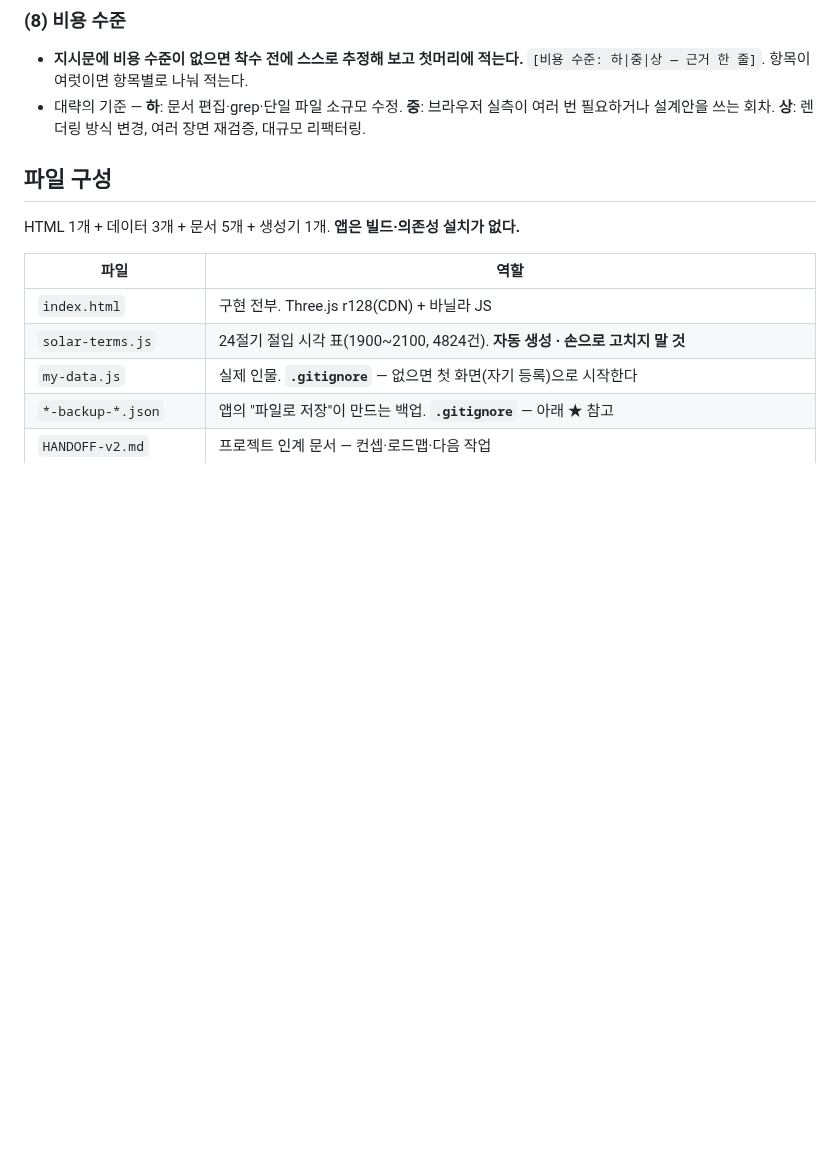
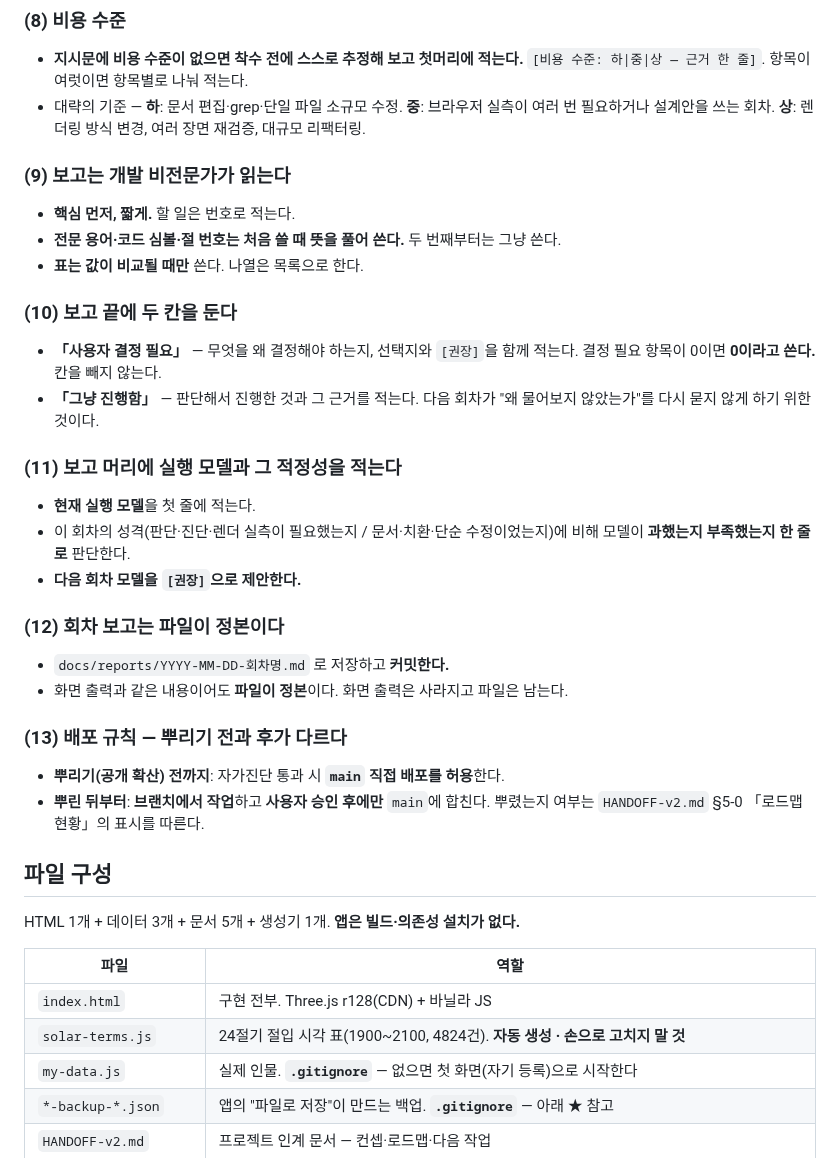
Before and after one commit to shyquisyz/group-saju, a Markdown page: CLAUDE.md, the part around the change. Rendered like a GitHub page; blank space fills up the shorter version.

Commit message:
docs(규칙): 상비 규칙 (9)~(13) 추가 — 비전문가용 보고·결정 칸·모델 적정성·보고 파일 정본·배포 규칙
(9) 보고는 개발 비전문가가 읽는다 (10) 「사용자 결정 필요」/「그냥 진행함」 두 칸
(11) 실행 모델과 적정성 판단 + 다음 회차 모델 [권장] (12) docs/reports/ 파일이 정본
(13) 뿌리기 전 main 직접 배포 허용 · 뿌린 뒤 브랜치 + 승인 후 합침

Co-Authored-By: Claude Fable 5.1 <noreply@anthropic.com>
Claude-Session: https://claude.ai/code/session_01FyyU7arvtHk7ev97tEm2Wv

```diff
--- a/CLAUDE.md
+++ b/CLAUDE.md
@@ -105,6 +105,37 @@
 - 대략의 기준 — **하**: 문서 편집·grep·단일 파일 소규모 수정. **중**: 브라우저 실측이
   여러 번 필요하거나 설계안을 쓰는 회차. **상**: 렌더링 방식 변경, 여러 장면 재검증,
   대규모 리팩터링.
+
+### (9) 보고는 개발 비전문가가 읽는다
+
+- **핵심 먼저, 짧게.** 할 일은 번호로 적는다.
+- **전문 용어·코드 심볼·절 번호는 처음 쓸 때 뜻을 풀어 쓴다.** 두 번째부터는 그냥 쓴다.
+- **표는 값이 비교될 때만** 쓴다. 나열은 목록으로 한다.
+
+### (10) 보고 끝에 두 칸을 둔다
+
+- **「사용자 결정 필요」** — 무엇을 왜 결정해야 하는지, 선택지와 `[권장]`을 함께 적는다.
+  결정 필요 항목이 0이면 **0이라고 쓴다.** 칸을 빼지 않는다.
+- **「그냥 진행함」** — 판단해서 진행한 것과 그 근거를 적는다. 다음 회차가 "왜 물어보지
+  않았는가"를 다시 묻지 않게 하기 위한 것이다.
+
+### (11) 보고 머리에 실행 모델과 그 적정성을 적는다
+
+- **현재 실행 모델**을 첫 줄에 적는다.
+- 이 회차의 성격(판단·진단·렌더 실측이 필요했는지 / 문서·치환·단순 수정이었는지)에 비해
+  모델이 **과했는지 부족했는지 한 줄로** 판단한다.
+- **다음 회차 모델을 `[권장]`으로 제안한다.**
+
+### (12) 회차 보고는 파일이 정본이다
+
+- `docs/reports/YYYY-MM-DD-회차명.md` 로 저장하고 **커밋한다.**
+- 화면 출력과 같은 내용이어도 **파일이 정본**이다. 화면 출력은 사라지고 파일은 남는다.
+
+### (13) 배포 규칙 — 뿌리기 전과 후가 다르다
+
+- **뿌리기(공개 확산) 전까지**: 자가진단 통과 시 **`main` 직접 배포를 허용**한다.
+- **뿌린 뒤부터**: **브랜치에서 작업**하고 **사용자 승인 후에만** `main`에 합친다.
+  뿌렸는지 여부는 `HANDOFF-v2.md` §5-0 「로드맵 현황」의 표시를 따른다.
 
 ## 파일 구성
 
```
